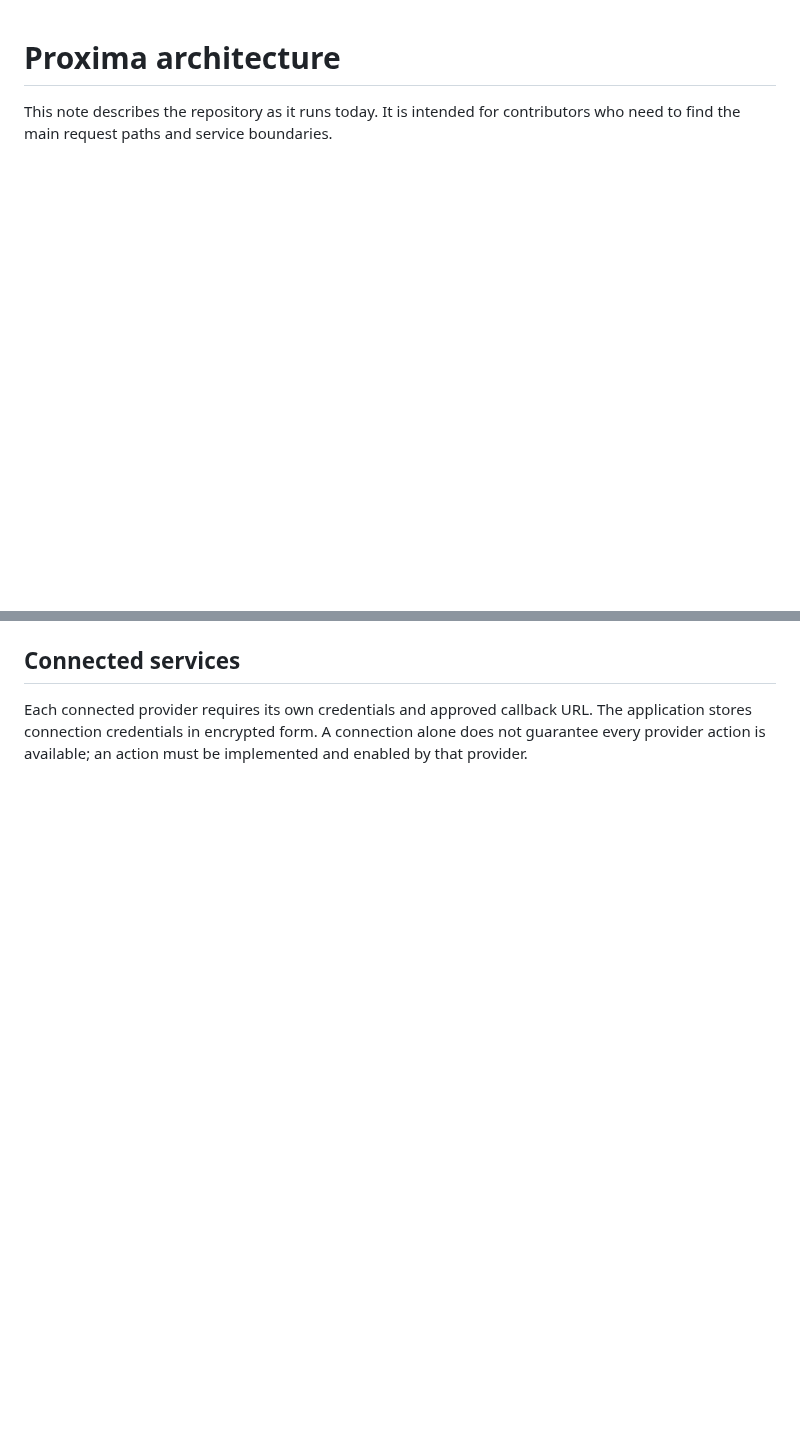
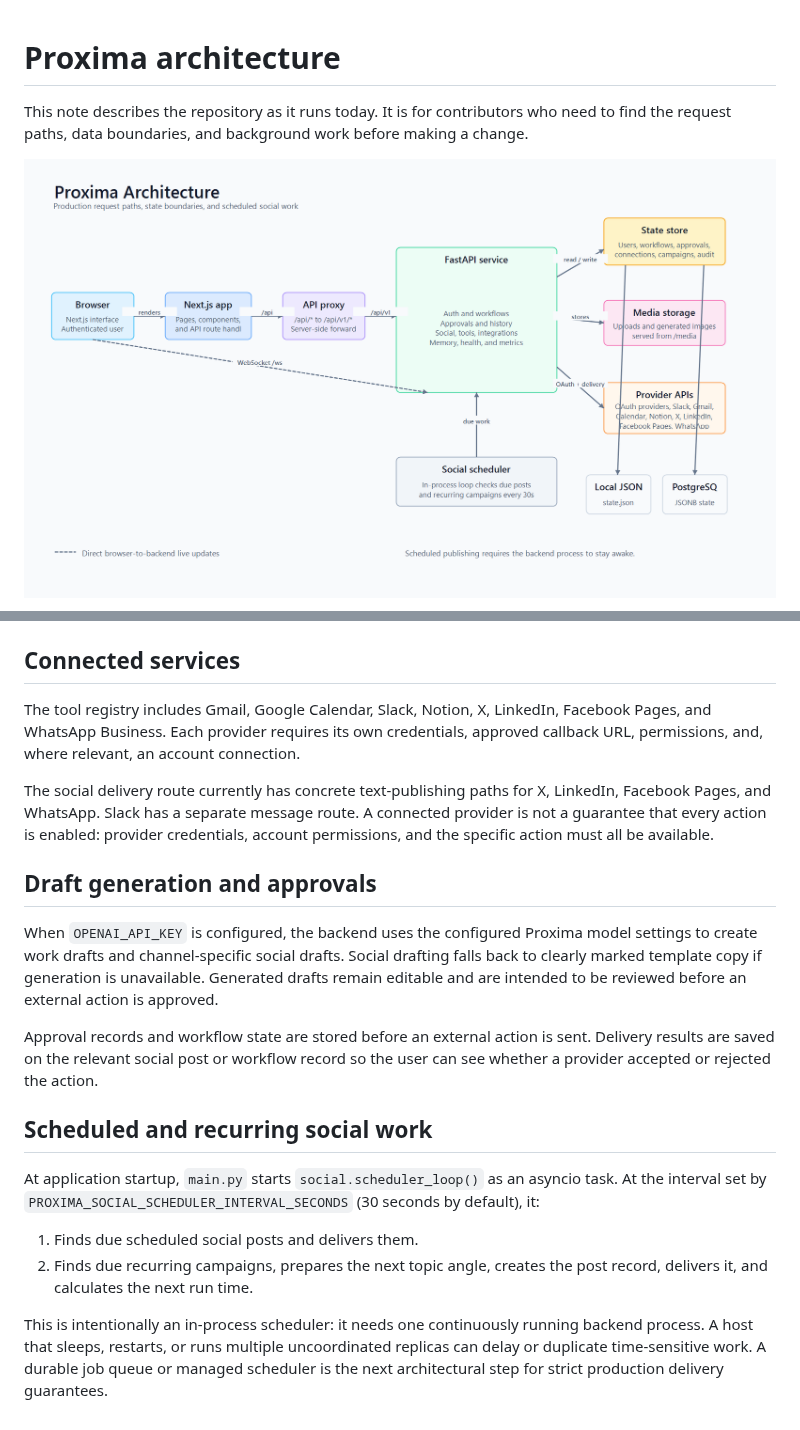
Before and after one commit to Linkxee-Tech/Proxima, a Markdown page: docs/architecture.md, 2 parts joined by grey strips. Rendered like a GitHub page; pictures changed too: docs/proxima-architecture.png (added); blank space fills up the shorter version.

````diff
--- a/docs/architecture.md
+++ b/docs/architecture.md
@@ -1,6 +1,8 @@
 # Proxima architecture
 
-This note describes the repository as it runs today. It is intended for contributors who need to find the main request paths and service boundaries.
+This note describes the repository as it runs today. It is for contributors who need to find the request paths, data boundaries, and background work before making a change.
+
+![Proxima architecture diagram](./proxima-architecture.png)
 
 ```mermaid
 flowchart LR
@@ -37,4 +69,21 @@ Uploaded media is stored below `PROXIMA_DATA_DIR/uploads` and served from `/medi
 
 ## Connected services
 
-Each connected provider requires its own credentials and approved callback URL. The application stores connection credentials in encrypted form. A connection alone does not guarantee every provider action is available; an action must be implemented and enabled by that provider.
+The tool registry includes Gmail, Google Calendar, Slack, Notion, X, LinkedIn, Facebook Pages, and WhatsApp Business. Each provider requires its own credentials, approved callback URL, permissions, and, where relevant, an account connection.
+
+The social delivery route currently has concrete text-publishing paths for X, LinkedIn, Facebook Pages, and WhatsApp. Slack has a separate message route. A connected provider is not a guarantee that every action is enabled: provider credentials, account permissions, and the specific action must all be available.
+
+## Draft generation and approvals
+
+When `OPENAI_API_KEY` is configured, the backend uses the configured Proxima model settings to create work drafts and channel-specific social drafts. Social drafting falls back to clearly marked template copy if generation is unavailable. Generated drafts remain editable and are intended to be reviewed before an external action is approved.
+
+Approval records and workflow state are stored before an external action is sent. Delivery results are saved on the relevant social post or workflow record so the user can see whether a provider accepted or rejected the action.
+
+## Scheduled and recurring social work
+
+At application startup, `main.py` starts `social.scheduler_loop()` as an asyncio task. At the interval set by `PROXIMA_SOCIAL_SCHEDULER_INTERVAL_SECONDS` (30 seconds by default), it:
+
+1. Finds due scheduled social posts and delivers them.
+2. Finds due recurring campaigns, prepares the next topic angle, creates the post record, delivers it, and calculates the next run time.
+
+This is intentionally an in-process scheduler: it needs one continuously running backend process. A host that sleeps, restarts, or runs multiple uncoordinated replicas can delay or duplicate time-sensitive work. A durable job queue or managed scheduler is the next architectural step for strict production delivery guarantees.
````
Also changed, not shown: other parts of docs/architecture.md (+50 -20 lines), docs/devpost-submission-brief.md (added, +36 -0 lines), 4 other files.
